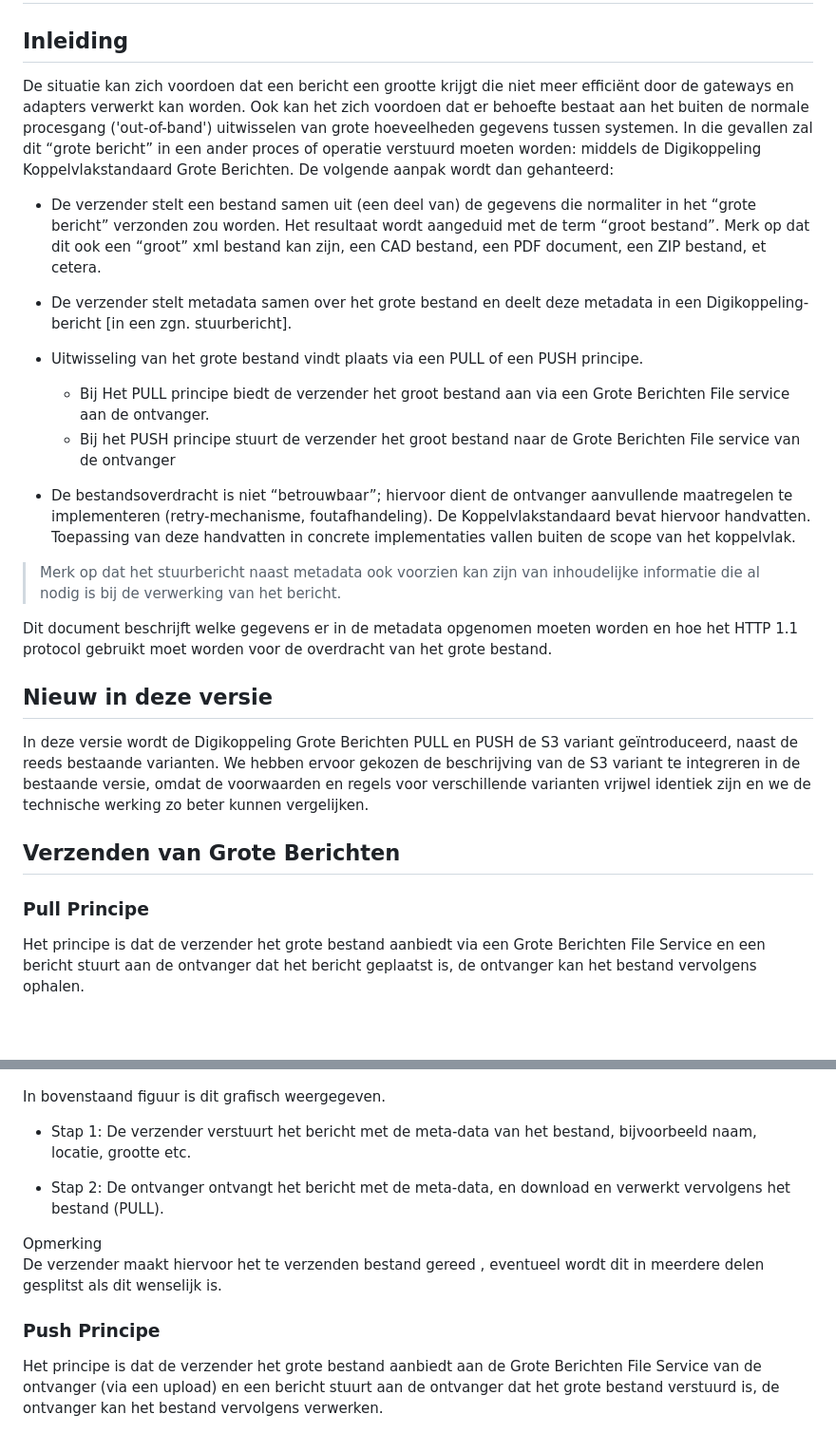
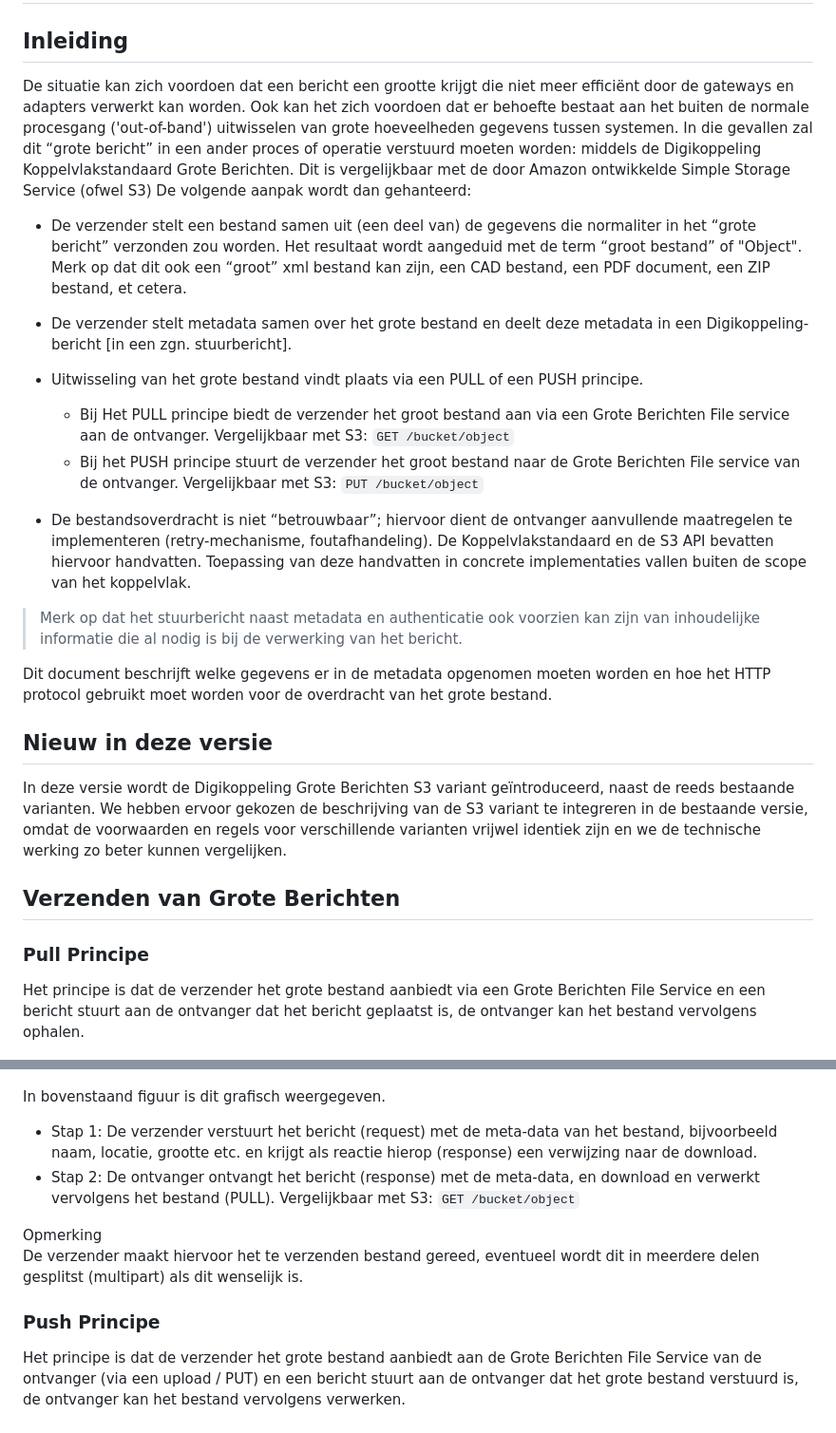
Before and after one commit to Logius-standaarden/Digikoppeling-Koppelvlakstandaard-GB, a Markdown page: ch02_Koppelvlakstandaard Grote Berichten.md, 2 parts joined by grey strips. Shown at 95% size. Rendered like a GitHub page; blank space fills up the shorter version.

```diff
--- a/ch02_Koppelvlakstandaard Grote Berichten.md
+++ b/ch02_Koppelvlakstandaard Grote Berichten.md
@@ -2,52 +2,43 @@
 
 ## Inleiding
 
-De situatie kan zich voordoen dat een bericht een grootte krijgt die niet meer efficiënt door de gateways en adapters verwerkt kan worden. Ook kan het zich voordoen dat er behoefte bestaat aan het buiten de normale procesgang ('out-of-band') uitwisselen van grote hoeveelheden gegevens tussen systemen. In die gevallen zal dit “grote bericht” in een ander proces of operatie verstuurd moeten worden: middels de Digikoppeling Koppelvlakstandaard Grote Berichten. De volgende aanpak wordt dan gehanteerd:
+De situatie kan zich voordoen dat een bericht een grootte krijgt die niet meer efficiënt door de gateways en adapters verwerkt kan worden. Ook kan het zich voordoen dat er behoefte bestaat aan het buiten de normale procesgang ('out-of-band') uitwisselen van grote hoeveelheden gegevens tussen systemen. In die gevallen zal dit “grote bericht” in een ander proces of operatie verstuurd moeten worden: middels de Digikoppeling Koppelvlakstandaard Grote Berichten. Dit is vergelijkbaar met de door Amazon ontwikkelde Simple Storage Service (ofwel S3) De volgende aanpak wordt dan gehanteerd:
 
-- De verzender stelt een bestand samen uit (een deel van) de gegevens die normaliter in het “grote bericht” verzonden zou worden. Het resultaat wordt aangeduid met de term “groot bestand”. Merk op dat dit ook een “groot” xml bestand kan zijn, een CAD bestand, een PDF document, een ZIP bestand, et cetera.
+- De verzender stelt een bestand samen uit (een deel van) de gegevens die normaliter in het “grote bericht” verzonden zou worden. Het resultaat wordt aangeduid met de term “groot bestand” of "Object". Merk op dat dit ook een “groot” xml bestand kan zijn, een CAD bestand, een PDF document, een ZIP bestand, et cetera.
 - De verzender stelt metadata samen over het grote bestand en deelt deze metadata in een Digikoppeling-bericht [in een zgn. stuurbericht].
 - Uitwisseling van het grote bestand vindt plaats via een PULL of een PUSH principe.
-  - Bij Het PULL principe biedt de verzender het groot bestand aan via een Grote Berichten File service aan de ontvanger.
-  - Bij het PUSH principe stuurt de verzender het groot bestand naar de Grote Berichten File service van de ontvanger
+  - Bij Het PULL principe biedt de verzender het groot bestand aan via een Grote Berichten File service aan de ontvanger.  Vergelijkbaar met S3: `GET /bucket/object`
+  - Bij het PUSH principe stuurt de verzender het groot bestand naar de Grote Berichten File service van de ontvanger. Vergelijkbaar met S3: `PUT /bucket/object`
 
-- De bestandsoverdracht is niet “betrouwbaar”; hiervoor dient de ontvanger aanvullende maatregelen te implementeren (retry-mechanisme, foutafhandeling). De Koppelvlakstandaard bevat hiervoor handvatten. Toepassing van deze handvatten in concrete implementaties vallen buiten de scope van het koppelvlak.
+- De bestandsoverdracht is niet “betrouwbaar”; hiervoor dient de ontvanger aanvullende maatregelen te implementeren (retry-mechanisme, foutafhandeling). De Koppelvlakstandaard en de S3 API bevatten hiervoor handvatten. Toepassing van deze handvatten in concrete implementaties vallen buiten de scope van het koppelvlak.
 
-> Merk op dat het stuurbericht naast metadata ook voorzien kan zijn van inhoudelijke informatie die al nodig is bij de verwerking van het bericht.
+> Merk op dat het stuurbericht naast metadata en authenticatie ook voorzien kan zijn van inhoudelijke informatie die al nodig is bij de verwerking van het bericht.
 
-Dit document beschrijft welke gegevens er in de metadata opgenomen moeten worden en hoe het HTTP 1.1 protocol gebruikt moet worden voor de overdracht van het grote bestand.
+Dit document beschrijft welke gegevens er in de metadata opgenomen moeten worden en hoe het HTTP protocol gebruikt moet worden voor de overdracht van het grote bestand.
 
 ## Nieuw in deze versie
 
-In deze versie wordt de Digikoppeling Grote Berichten PULL en PUSH de S3 variant geïntroduceerd, naast de reeds bestaande varianten. We hebben ervoor gekozen de beschrijving van de S3 variant te integreren in de bestaande versie, omdat de voorwaarden en regels voor verschillende varianten vrijwel identiek zijn en we de technische werking zo beter kunnen vergelijken.
+In deze versie wordt de Digikoppeling Grote Berichten S3 variant geïntroduceerd, naast de reeds bestaande varianten. We hebben ervoor gekozen de beschrijving van de S3 variant te integreren in de bestaande versie, omdat de voorwaarden en regels voor verschillende varianten vrijwel identiek zijn en we de technische werking zo beter kunnen vergelijken.
 
 ## Verzenden van Grote Berichten
 
 ### Pull Principe
 
-Het principe is dat de verzender het grote bestand aanbiedt via een Grote
-Berichten File Service en een bericht stuurt aan de ontvanger dat het bericht
-geplaatst is, de ontvanger kan het bestand vervolgens ophalen.
+Het principe is dat de verzender het grote bestand aanbiedt via een Grote Berichten File Service en een bericht stuurt aan de ontvanger dat het bericht geplaatst is, de ontvanger kan het bestand vervolgens ophalen.
 
 ![Uitwisseling groot bestand via Grote Berichten file service van de zender](media/UitwisselingGrootbestandviaGBfileservice_zender.png "Uitwisseling groot bestand via Grote Berichten file service van de zender")
 
 In bovenstaand figuur is dit grafisch weergegeven.
 
-- Stap 1: De verzender verstuurt het bericht met de meta-data van het bestand,
-bijvoorbeeld naam, locatie, grootte etc.
-
-- Stap 2: De ontvanger ontvangt het bericht met de meta-data, en download en
-verwerkt vervolgens het bestand (PULL).
+- Stap 1: De verzender verstuurt het bericht (request) met de meta-data van het bestand, bijvoorbeeld naam, locatie, grootte etc. en krijgt als reactie hierop (response) een verwijzing naar de download.
+- Stap 2: De ontvanger ontvangt het bericht (response) met de meta-data, en download en verwerkt vervolgens het bestand (PULL). Vergelijkbaar met S3: `GET /bucket/object`
 
 Opmerking
-De verzender maakt hiervoor het te verzenden bestand gereed , eventueel wordt
-dit in meerdere delen gesplitst als dit wenselijk is.
+De verzender maakt hiervoor het te verzenden bestand gereed, eventueel wordt dit in meerdere delen gesplitst (multipart) als dit wenselijk is.
 
 ### Push Principe
 
-Het principe is dat de verzender het grote bestand aanbiedt aan de Grote
-Berichten File Service van de ontvanger (via een upload) en een bericht stuurt
-aan de ontvanger dat het grote bestand verstuurd is, de ontvanger kan het
-bestand vervolgens verwerken.
+Het principe is dat de verzender het grote bestand aanbiedt aan de Grote Berichten File Service van de ontvanger (via een upload / PUT) en een bericht stuurt aan de ontvanger dat het grote bestand verstuurd is, de ontvanger kan het bestand vervolgens verwerken.
 
 ![Uitwisseling groot bestand via Grote Berichten file service van de ontvanger](media/UitwisselingGrootbestandviaGBfileservice_ontvanger.png "Uitwisseling groot bestand via Grote Berichten file service van de ontvanger")
 
```
Also changed, not shown: other parts of ch02_Koppelvlakstandaard Grote Berichten.md (+11 -16 lines), ch03_Metadata.md (+31 -40 lines).
